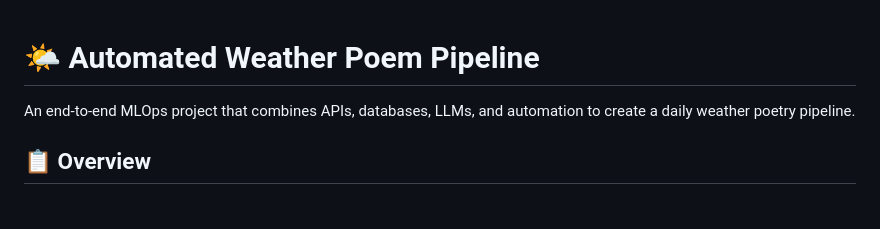
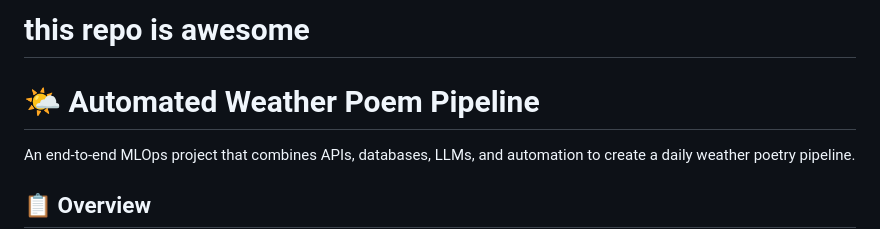
Before and after one commit to saoter/Weather_report_assign.1, a Markdown page: Readme.md, the part around the change. Rendered like a GitHub page; blank space fills up the shorter version.

```diff
--- a/Readme.md
+++ b/Readme.md
@@ -1,4 +1,7 @@
+# this repo is awesome
 # 🌤️ Automated Weather Poem Pipeline
+
+
 
 An end-to-end MLOps project that combines APIs, databases, LLMs, and automation to create a daily weather poetry pipeline.
 
```
